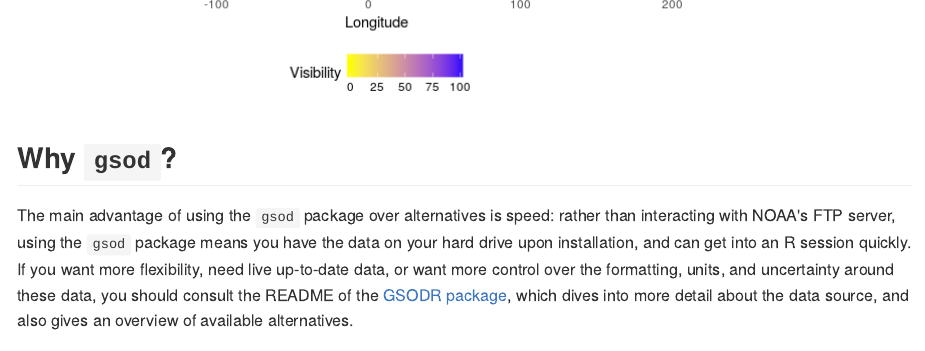
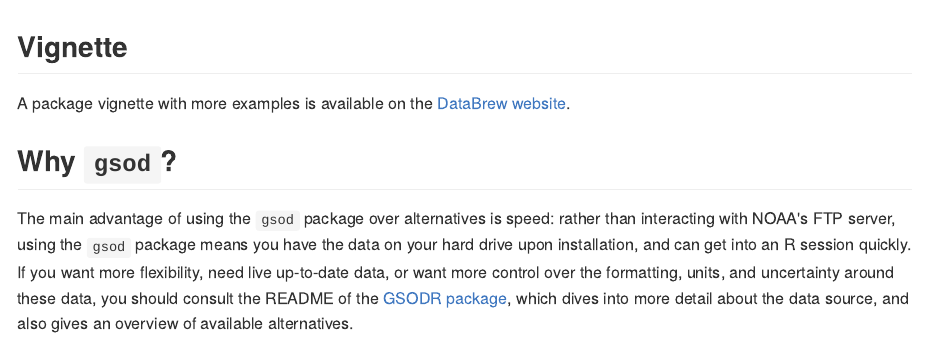
Before and after one commit to databrew/gsod, an R Markdown document (README.Rmd): the page in a window 1100 px wide, from 2820 px down before the commit and from 2930 px down after it. The pictures show the output file README.md that the author committed with the source, drawn offline in the style of GitHub.

Commit message:
update of readme

````diff
--- a/README.Rmd
+++ b/README.Rmd
@@ -87,6 +87,10 @@ ggplot() +
   theme(legend.position = 'bottom')
 ```
 
+## Vignette
+
+A package vignette with more examples is available on the [DataBrew website](http://databrew./cc/gsod).
+
 ## Why `gsod`?
 
 The main advantage of using the `gsod` package over alternatives is speed: rather than interacting with NOAA's FTP server, using the `gsod` package means you have the data on your hard drive upon installation, and can get into an R session quickly. If you want more flexibility, need live up-to-date data, or want more control over the formatting, units, and uncertainty around these data, you should consult the README of the [GSODR package](https://github.com/ropensci/GSODR), which dives into more detail about the data source, and also gives an overview of available alternatives.
````
Also changed, not shown: README.md.
